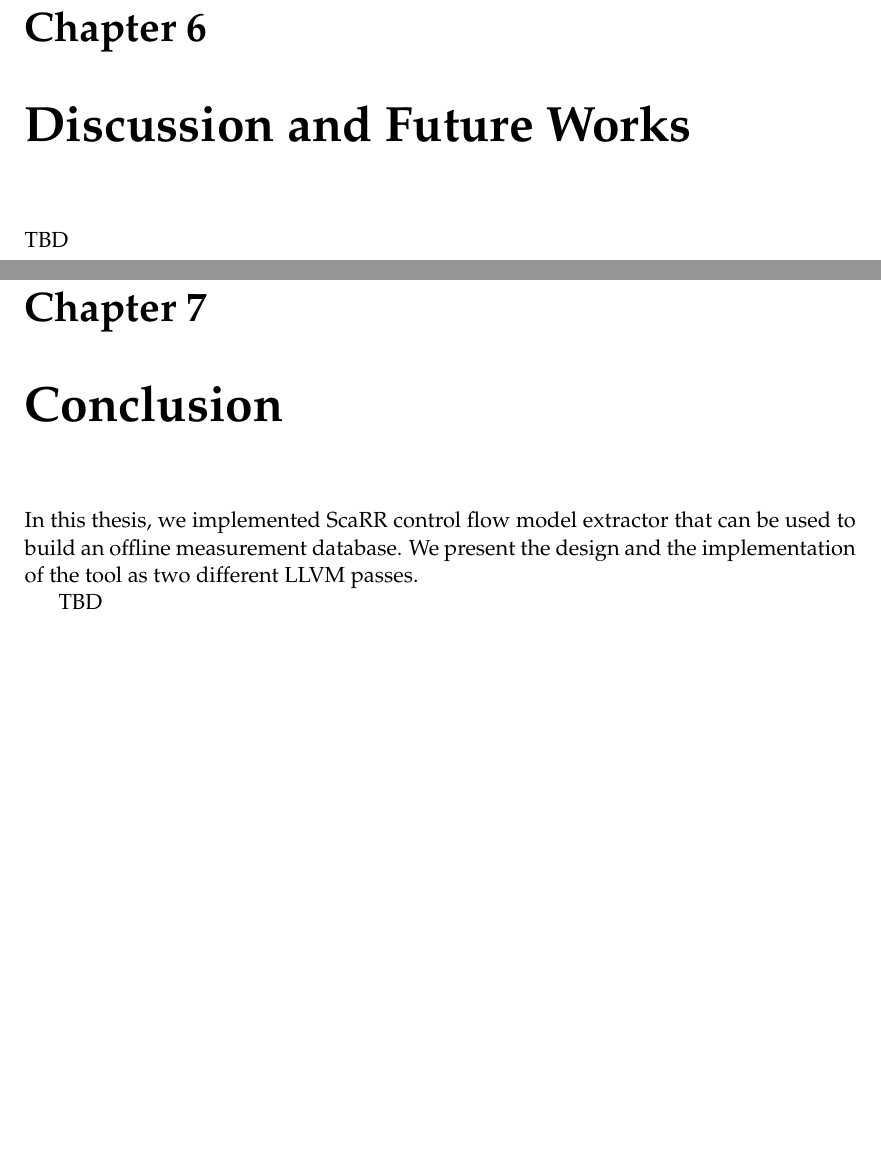
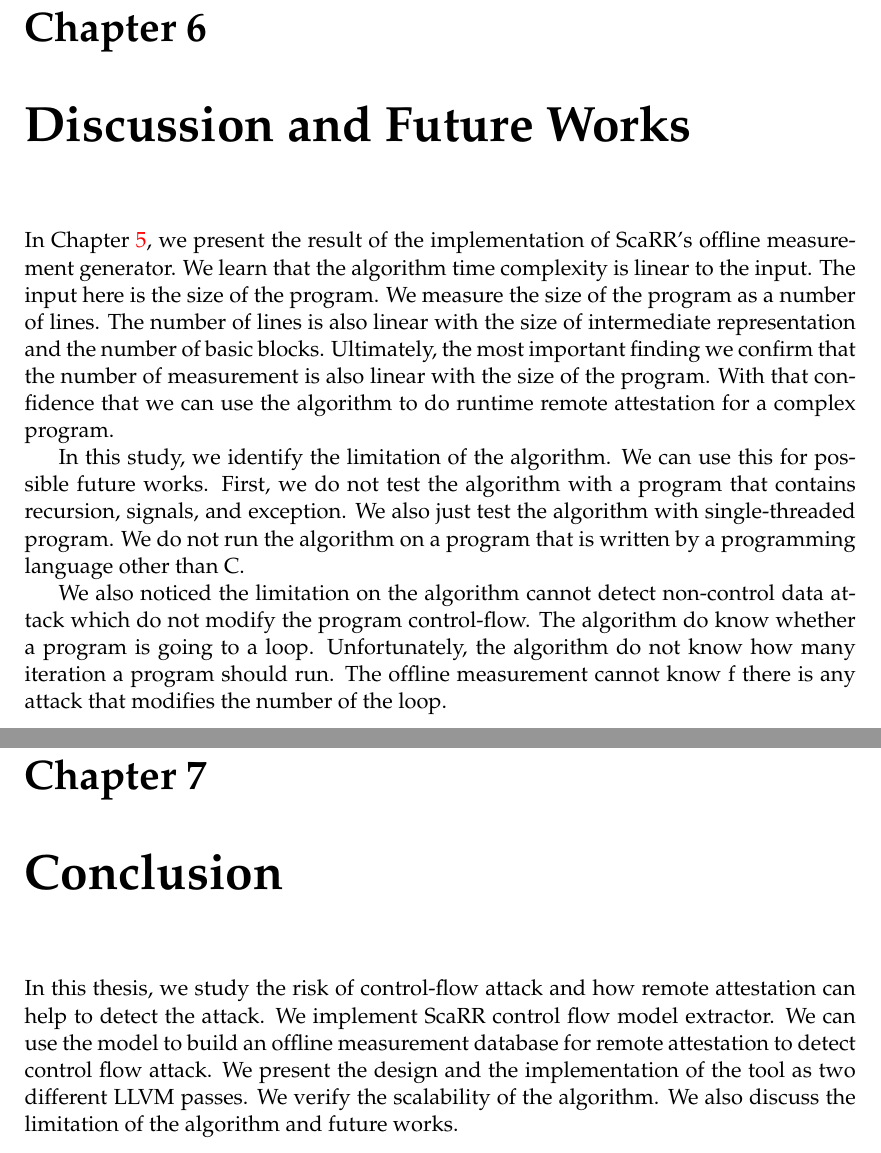
Before and after one commit to lamida/master-thesis, a LaTeX thesis (main.tex, which reads Chapters/Chapter6.tex, Chapters/Chapter7.tex): two parts of pages 55 and 57 of 57, joined at a grey line, cut so that both start at the same text, the shorter picture padded with empty space. Compiled offline with pdfLaTeX.

Commit message:
Add chapter 6 and 7

```diff
--- a/Chapters/Chapter6.tex
+++ b/Chapters/Chapter6.tex
@@ -4,4 +4,24 @@
 
 \label{Chapter6} % For referencing the chapter elsewhere, use \ref{Chapter6}
 
-TBD
+In Chapter~\ref{Chapter5}, we present the result of the implementation of
+ScaRR's offline measurement generator. We learn that the algorithm time
+complexity is linear to the input. The input here is the size of the program. We
+measure the size of the program as a number of lines. The number of lines is
+also linear with the size of intermediate representation and the number of basic
+blocks. Ultimately, the most important finding we confirm that the number of
+measurement is also linear with the size of the program. With that confidence
+that we can use the algorithm to do runtime remote attestation for a complex
+program.
+
+In this study, we identify the limitation of the algorithm. We can use this for
+possible future works. First, we do not test the algorithm with a program that
+contains recursion, signals, and exception. We also just test the algorithm with
+single-threaded program. We do not run the algorithm on a program that is
+written by a programming language other than C.
+
+We also noticed the limitation on the algorithm cannot detect non-control data
+attack which do not modify the program control-flow. The algorithm do know
+whether a program is going to a loop. Unfortunately, the algorithm do not know
+how many iteration a program should run. The offline measurement cannot know f
+there is any attack that modifies the number of the loop.
--- a/Chapters/Chapter7.tex
+++ b/Chapters/Chapter7.tex
@@ -4,8 +4,10 @@
 
 \label{Chapter7} % For referencing the chapter elsewhere, use \ref{Chapter7}
 
-In this thesis, we implemented ScaRR control flow model extractor that can be
-used to build an offline measurement database. We present the design and the
-implementation of the tool as two different LLVM passes.
-
-TBD
+In this thesis, we study the risk of control-flow attack and how remote
+attestation can help to detect the attack. We implement ScaRR control flow model
+extractor. We can use the model to build an offline measurement database for
+remote attestation to detect control flow attack. We present the design and the
+implementation of the tool as two different LLVM passes. We verify the
+scalability of the algorithm. We also discuss the limitation of the algorithm
+and future works.
```
Also changed, not shown: main.pdf.
